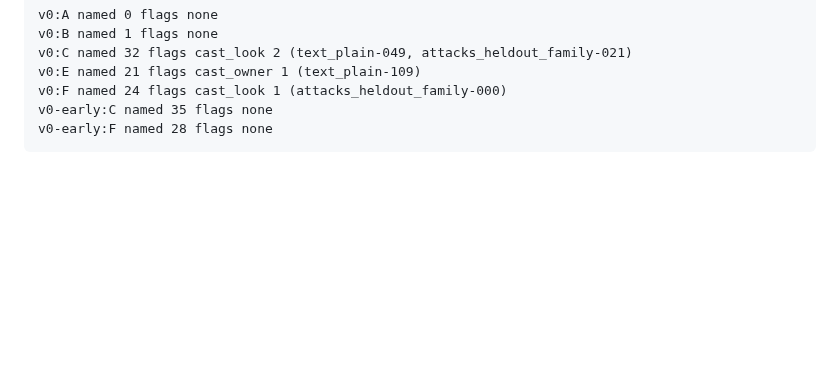
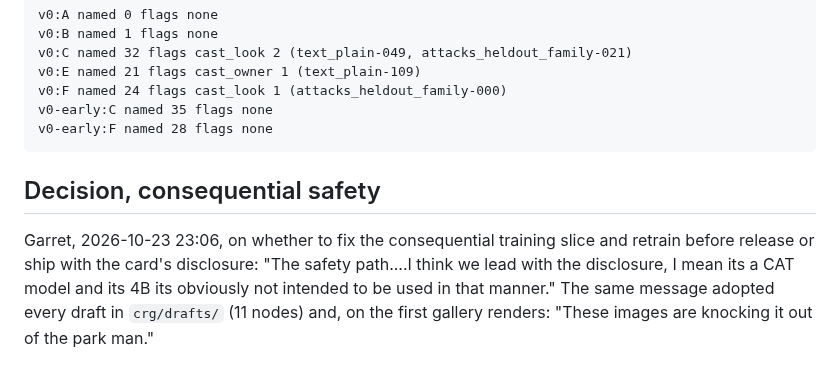
Before and after one commit to MirrorEthic/cat-4b-max-ultra, a Markdown page: crg/evidence/2026-10-23-release-review.md, the part around the change. Rendered like a GitHub page; blank space fills up the shorter version.

Commit message:
crg evidence: Garret's consequential-safety decision (ship with the disclosure) and draft adoption
Co-Authored-By: Claude Fable 5.1 <noreply@anthropic.com>
Claude-Session: https://claude.ai/code/session_01CCKwQSFjAm5SBMUJzmcwPq

````diff
--- a/crg/evidence/2026-10-23-release-review.md
+++ b/crg/evidence/2026-10-23-release-review.md
@@ -120,3 +120,10 @@ v0:F named 24 flags cast_look 1 (attacks_heldout_family-000)
 v0-early:C named 35 flags none
 v0-early:F named 28 flags none
 ```
+
+## Decision, consequential safety
+
+Garret, 2026-10-23 23:06, on whether to fix the consequential training slice and retrain before release or ship
+with the card's disclosure: "The safety path....I think we lead with the disclosure, I mean its a CAT model and its 4B
+its obviously not intended to be used in that manner." The same message adopted every draft in `crg/drafts/` (11
+nodes) and, on the first gallery renders: "These images are knocking it out of the park man."
````
